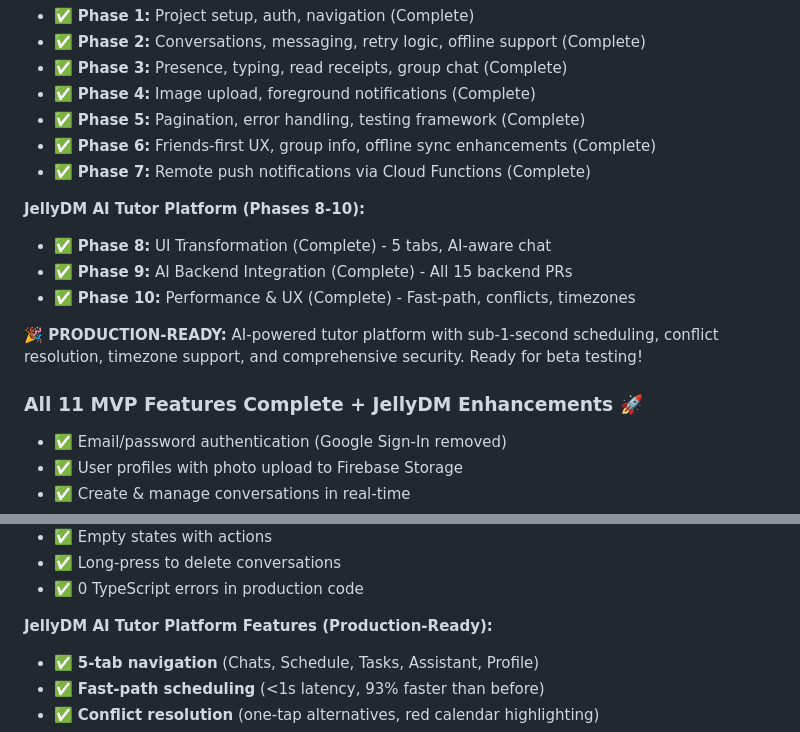
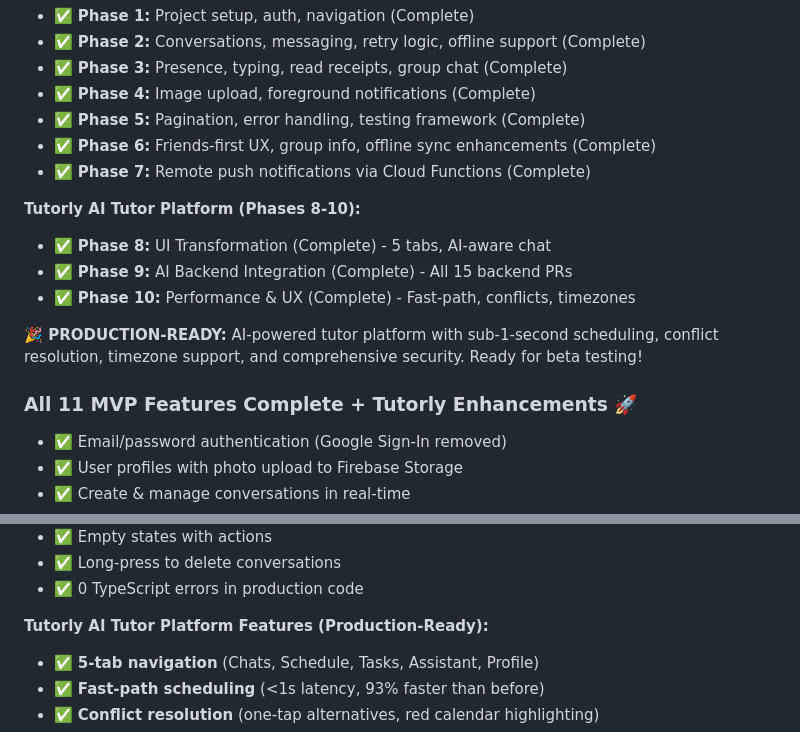
Before and after one commit to TURahim/MessageAI, a Markdown page: README.md, 2 parts joined by grey strips. GitHub-like rendering.

Commit message:
docs: rebrand from JellyDM to Tutorly in README

```diff
--- a/README.md
+++ b/README.md
@@ -19,14 +19,14 @@ A production-quality real-time messaging application with offline support, optim
 - ✅ **Phase 6:** Friends-first UX, group info, offline sync enhancements (Complete)
 - ✅ **Phase 7:** Remote push notifications via Cloud Functions (Complete)
 
-**JellyDM AI Tutor Platform (Phases 8-10):**
+**Tutorly AI Tutor Platform (Phases 8-10):**
 - ✅ **Phase 8:** UI Transformation (Complete) - 5 tabs, AI-aware chat
 - ✅ **Phase 9:** AI Backend Integration (Complete) - All 15 backend PRs
 - ✅ **Phase 10:** Performance & UX (Complete) - Fast-path, conflicts, timezones
 
 **🎉 PRODUCTION-READY:** AI-powered tutor platform with sub-1-second scheduling, conflict resolution, timezone support, and comprehensive security. Ready for beta testing!
 
-### All 11 MVP Features Complete + JellyDM Enhancements 🚀
+### All 11 MVP Features Complete + Tutorly Enhancements 🚀
 - ✅ Email/password authentication (Google Sign-In removed)
 - ✅ User profiles with photo upload to Firebase Storage
 - ✅ Create & manage conversations in real-time
@@ -53,7 +53,7 @@ A production-quality real-time messaging application with offline support, optim
 - ✅ Long-press to delete conversations
 - ✅ 0 TypeScript errors in production code
 
-**JellyDM AI Tutor Platform Features (Production-Ready):**
+**Tutorly AI Tutor Platform Features (Production-Ready):**
 - ✅ **5-tab navigation** (Chats, Schedule, Tasks, Assistant, Profile)
 - ✅ **Fast-path scheduling** (<1s latency, 93% faster than before)
 - ✅ **Conflict resolution** (one-tap alternatives, red calendar highlighting)
```
